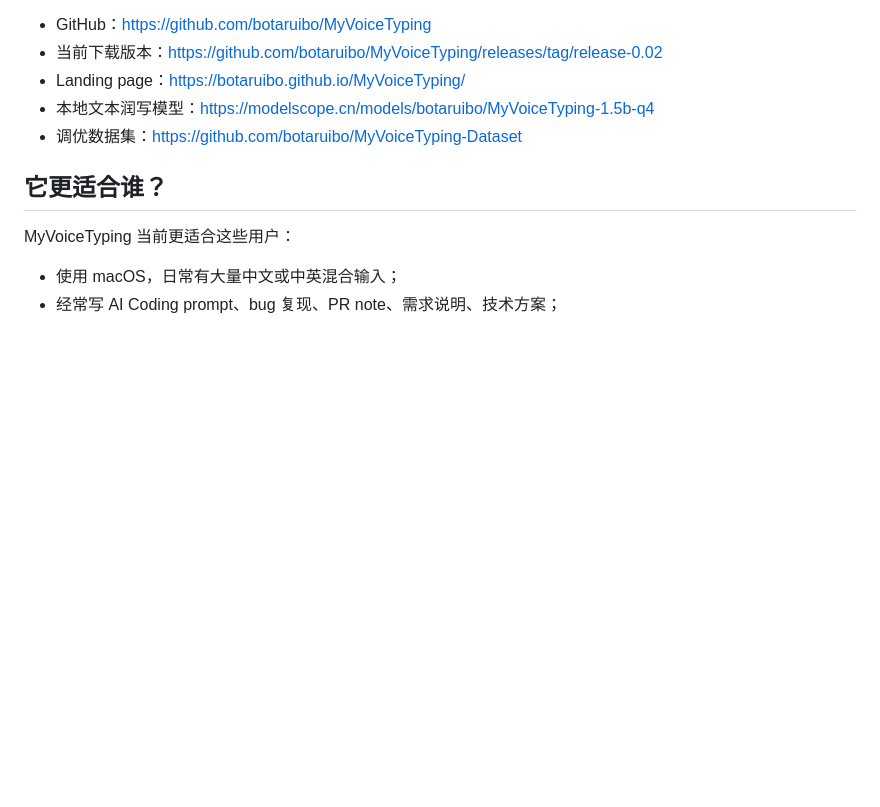
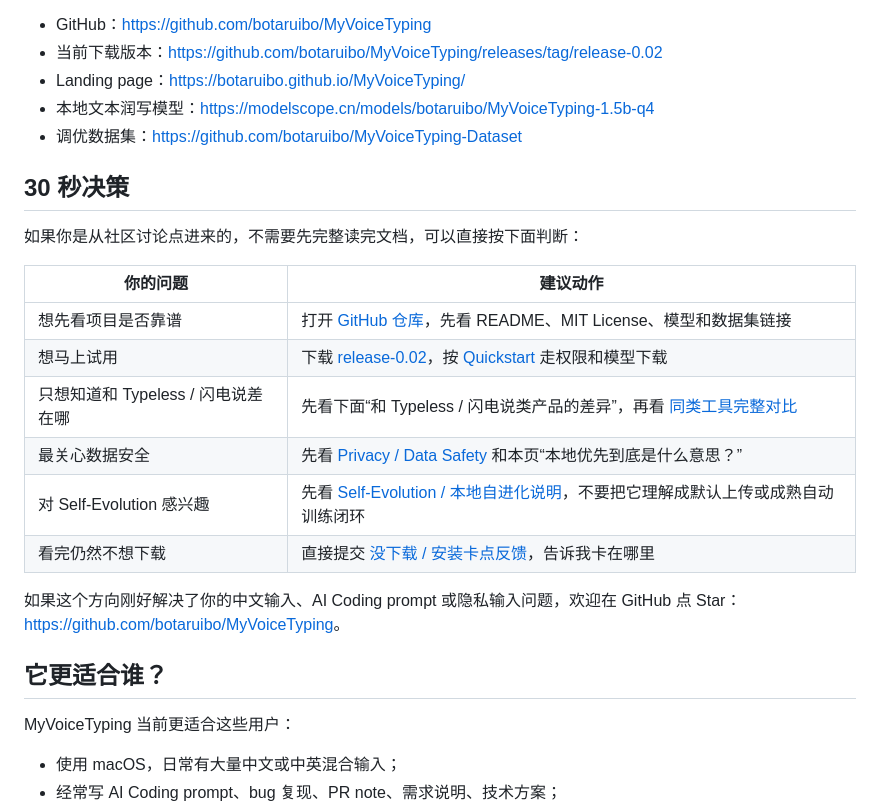
Before and after one commit to botaruibo/MyVoiceTyping, a Markdown page: docs/TYPELESS_ALTERNATIVE.zh-CN.md, the part around the change. Drawn GitHub-style; blank space fills up the shorter version.

Commit message:
docs: add typeless quick decision table

```diff
--- a/docs/TYPELESS_ALTERNATIVE.zh-CN.md
+++ b/docs/TYPELESS_ALTERNATIVE.zh-CN.md
@@ -19,6 +19,21 @@ macOS 中文 / 中英混合输入
 - Landing page：<https://botaruibo.github.io/MyVoiceTyping/>
 - 本地文本润写模型：<https://modelscope.cn/models/botaruibo/MyVoiceTyping-1.5b-q4>
 - 调优数据集：<https://github.com/botaruibo/MyVoiceTyping-Dataset>
+
+## 30 秒决策
+
+如果你是从社区讨论点进来的，不需要先完整读完文档，可以直接按下面判断：
+
+| 你的问题 | 建议动作 |
+|---|---|
+| 想先看项目是否靠谱 | 打开 [GitHub 仓库](https://github.com/botaruibo/MyVoiceTyping)，先看 README、MIT License、模型和数据集链接 |
+| 想马上试用 | 下载 [release-0.02](https://github.com/botaruibo/MyVoiceTyping/releases/tag/release-0.02)，按 [Quickstart](./QUICKSTART.zh-CN.md) 走权限和模型下载 |
+| 只想知道和 Typeless / 闪电说差在哪 | 先看下面“和 Typeless / 闪电说类产品的差异”，再看 [同类工具完整对比](./ALTERNATIVES.zh-CN.md) |
+| 最关心数据安全 | 先看 [Privacy / Data Safety](./PRIVACY.md) 和本页“本地优先到底是什么意思？” |
+| 对 Self-Evolution 感兴趣 | 先看 [Self-Evolution / 本地自进化说明](./SELF_EVALUATION.md)，不要把它理解成默认上传或成熟自动训练闭环 |
+| 看完仍然不想下载 | 直接提交 [没下载 / 安装卡点反馈](https://github.com/botaruibo/MyVoiceTyping/issues/new?template=download_install_blocker.md)，告诉我卡在哪里 |
+
+如果这个方向刚好解决了你的中文输入、AI Coding prompt 或隐私输入问题，欢迎在 GitHub 点 Star：<https://github.com/botaruibo/MyVoiceTyping>。
 
 ## 它更适合谁？
 
```
